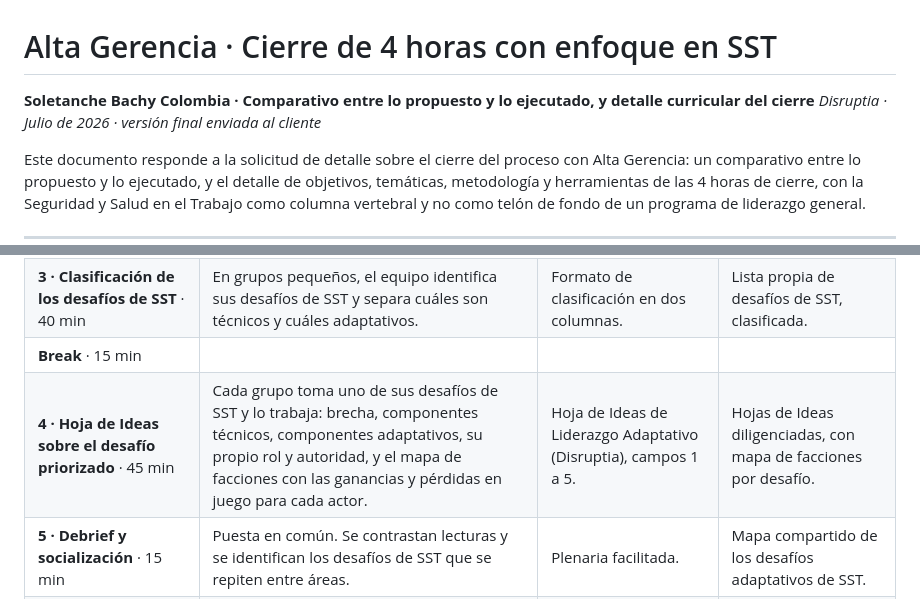
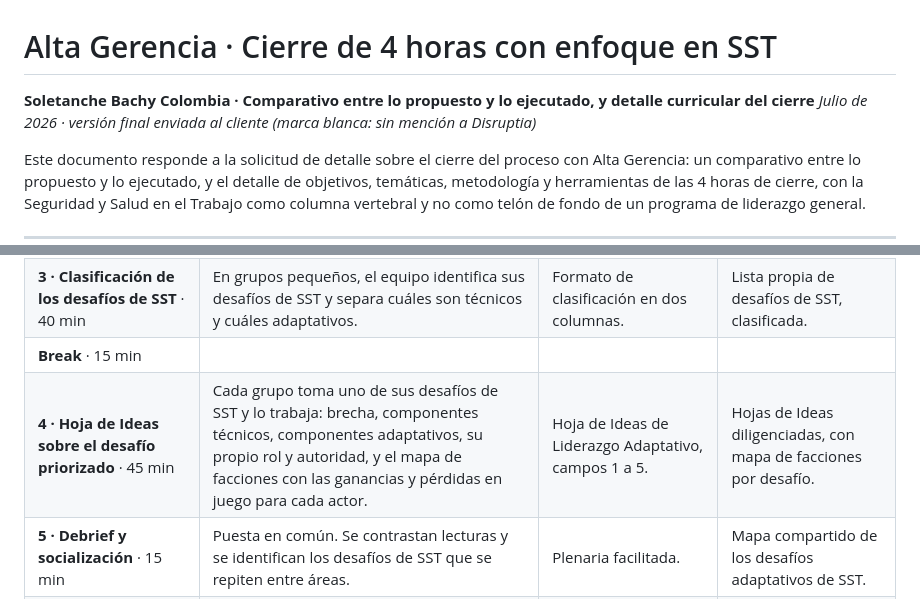
Before and after one commit to paofa79/fqsd-artefactos, a Markdown page: soletanche/cierre-alta-gerencia-comparativo.md, 2 parts joined by grey strips. Rendered like a GitHub page.

Commit message:
Soletanche: marca blanca en el comparativo de cierre (sin mención al proveedor)
Co-Authored-By: Claude Fable 5 <noreply@anthropic.com>
Claude-Session: https://claude.ai/code/session_019tr3DLvwktPoFwBzgVKYaR

```diff
--- a/soletanche/cierre-alta-gerencia-comparativo.md
+++ b/soletanche/cierre-alta-gerencia-comparativo.md
@@ -1,7 +1,7 @@
 # Alta Gerencia · Cierre de 4 horas con enfoque en SST
 
 **Soletanche Bachy Colombia · Comparativo entre lo propuesto y lo ejecutado, y detalle curricular del cierre**
-*Disruptia · Julio de 2026 · versión final enviada al cliente*
+*Julio de 2026 · versión final enviada al cliente (marca blanca: sin mención a Disruptia)*
 
 Este documento responde a la solicitud de detalle sobre el cierre del proceso con Alta Gerencia: un comparativo entre lo propuesto y lo ejecutado, y el detalle de objetivos, temáticas, metodología y herramientas de las 4 horas de cierre, con la Seguridad y Salud en el Trabajo como columna vertebral y no como telón de fondo de un programa de liderazgo general.
 
@@ -68,7 +68,7 @@ El SST tiene las dos capas. Buena parte de sus desafíos se aborda hoy como si f
 | **2 · Por qué el SST es técnico y adaptativo a la vez** · 25 min | Los dos componentes del SST: lo que se resuelve con procedimiento, formato o recurso, y lo que exige cambio de comportamiento del liderazgo. | Ejemplos del sector y del propio proceso. | Comprensión de por qué las soluciones técnicas no bastan. |
 | **3 · Clasificación de los desafíos de SST** · 40 min | En grupos pequeños, el equipo identifica sus desafíos de SST y separa cuáles son técnicos y cuáles adaptativos. | Formato de clasificación en dos columnas. | Lista propia de desafíos de SST, clasificada. |
 | **Break** · 15 min |  |  |  |
-| **4 · Hoja de Ideas sobre el desafío priorizado** · 45 min | Cada grupo toma uno de sus desafíos de SST y lo trabaja: brecha, componentes técnicos, componentes adaptativos, su propio rol y autoridad, y el mapa de facciones con las ganancias y pérdidas en juego para cada actor. | Hoja de Ideas de Liderazgo Adaptativo (Disruptia), campos 1 a 5. | Hojas de Ideas diligenciadas, con mapa de facciones por desafío. |
+| **4 · Hoja de Ideas sobre el desafío priorizado** · 45 min | Cada grupo toma uno de sus desafíos de SST y lo trabaja: brecha, componentes técnicos, componentes adaptativos, su propio rol y autoridad, y el mapa de facciones con las ganancias y pérdidas en juego para cada actor. | Hoja de Ideas de Liderazgo Adaptativo, campos 1 a 5. | Hojas de Ideas diligenciadas, con mapa de facciones por desafío. |
 | **5 · Debrief y socialización** · 15 min | Puesta en común. Se contrastan lecturas y se identifican los desafíos de SST que se repiten entre áreas. | Plenaria facilitada. | Mapa compartido de los desafíos adaptativos de SST. |
 | **6 · Diseño de acciones de alto impacto** · 30 min | El equipo genera intervenciones posibles sobre los desafíos adaptativos priorizados, sin filtrar en la primera ronda. (Es el «diseño de acciones de alto impacto» del Módulo 4.) | Campo 6 de la Hoja de Ideas. | Banco de intervenciones del equipo directivo. |
 | **7 · Compromisos de liderazgo y medición de salida** · 20 min | El equipo prioriza tres intervenciones con responsable, recursos, fecha y forma de verificación, incluida al menos una sobre cómo movilizar a la gerencia media. Se aplica el diagnóstico de salida. | Tablero de las tres intervenciones; diagnóstico de salida. | Tres compromisos de liderazgo acordados y medición de salida. |
```
